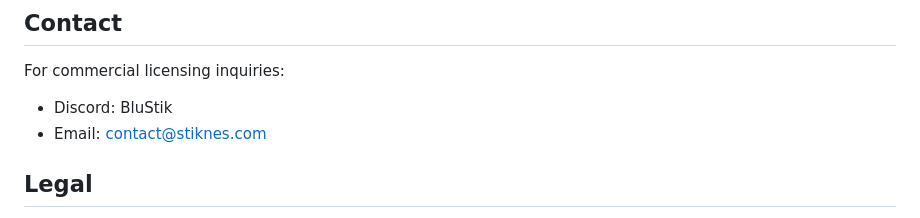
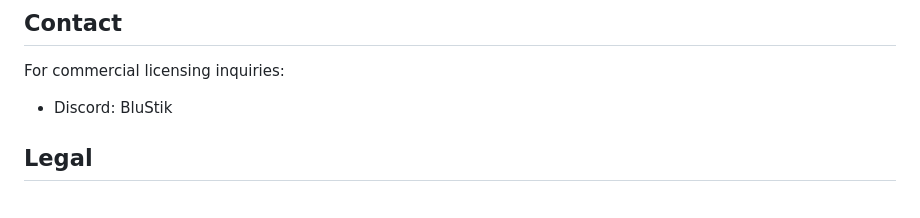
Before and after one commit to StikEMU/StikNES-2.0, a Markdown page: README.md, the part around the change. Drawn GitHub-style.

```diff
--- a/README.md
+++ b/README.md
@@ -90,7 +90,6 @@ StikNES builds upon these open-source projects:
 
 For commercial licensing inquiries:
 - Discord: BluStik
-- Email: [contact@stiknes.com](mailto:contact@stiknes.com)
 
 ## Legal
 
```
